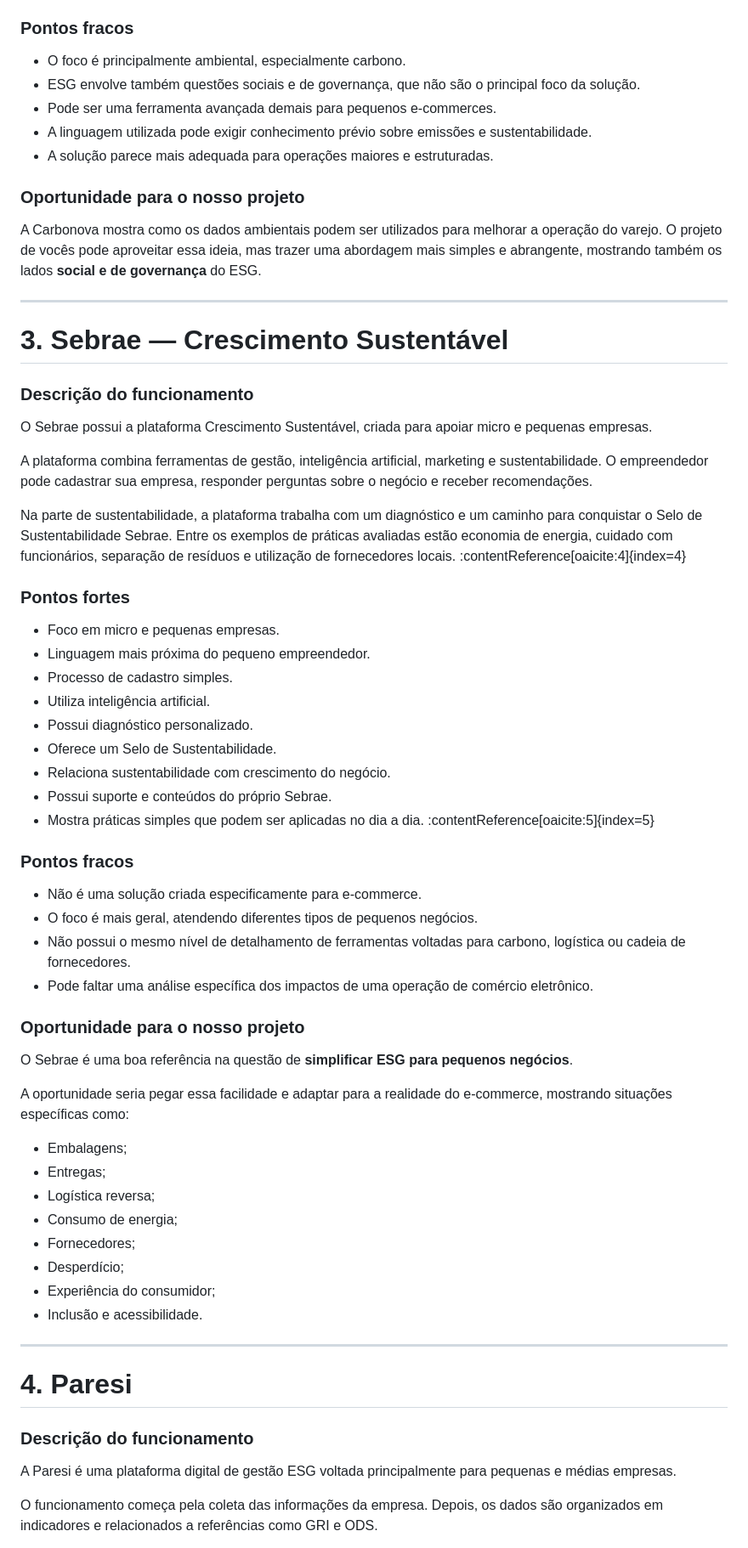
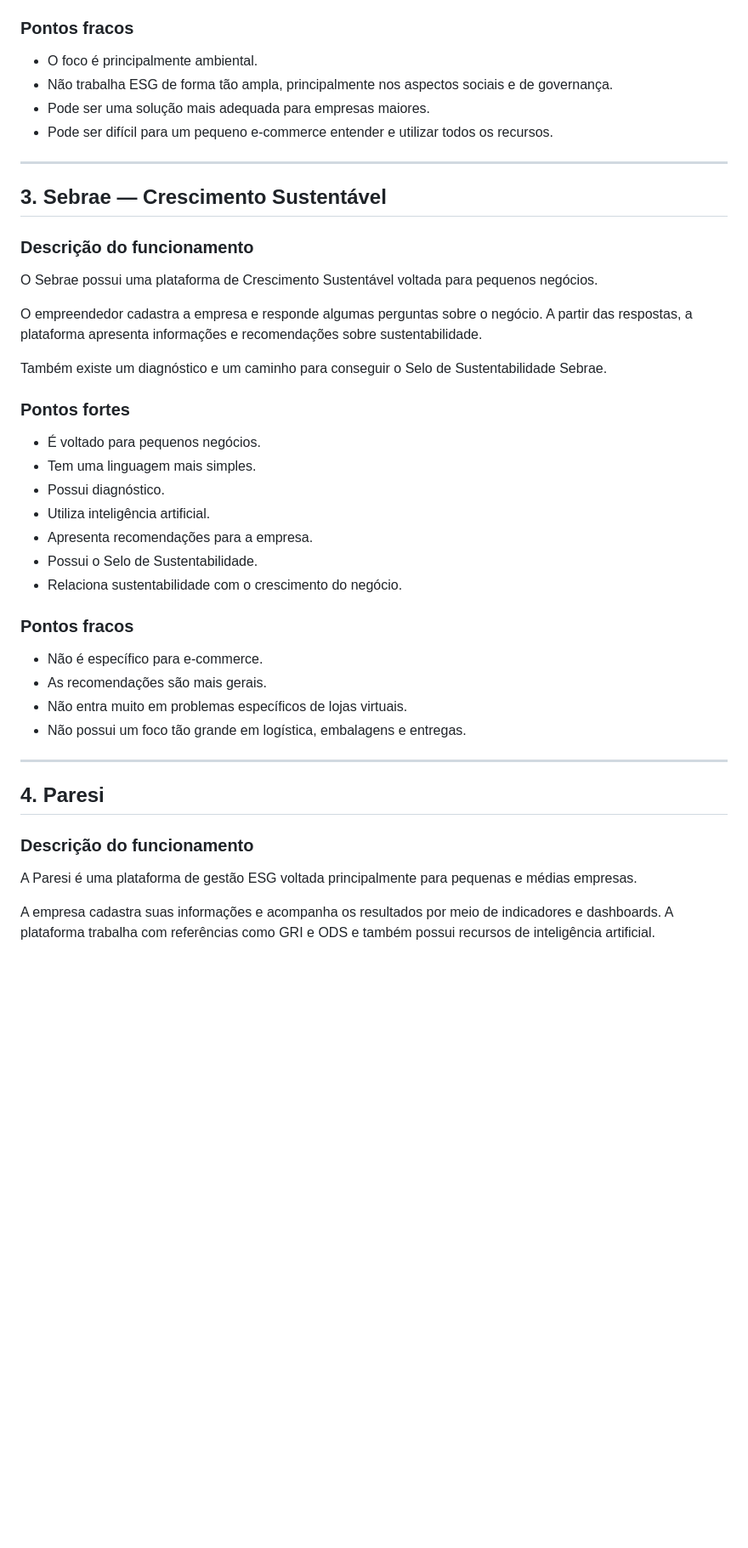
Before and after one commit to mariaeugeniamoraes/projeto_fds_2026.2, a Markdown page: Analise_de competidores.md, the part around one of its changes. Shown at 85% size. GitHub-like rendering; blank space fills up the shorter version.

```diff
--- a/Analise_de competidores.md
+++ b/Analise_de competidores.md
@@ -59,71 +47,47 @@ O sistema utiliza inteligência artificial e integra informações da operação
 
 ### Pontos fracos
 
-- O foco é principalmente ambiental, especialmente carbono.
-- ESG envolve também questões sociais e de governança, que não são o principal foco da solução.
-- Pode ser uma ferramenta avançada demais para pequenos e-commerces.
-- A linguagem utilizada pode exigir conhecimento prévio sobre emissões e sustentabilidade.
-- A solução parece mais adequada para operações maiores e estruturadas.
-
-### Oportunidade para o nosso projeto
-
-A Carbonova mostra como os dados ambientais podem ser utilizados para melhorar a operação do varejo. O projeto de vocês pode aproveitar essa ideia, mas trazer uma abordagem mais simples e abrangente, mostrando também os lados **social e de governança** do ESG.
-
+- O foco é principalmente ambiental.
+- Não trabalha ESG de forma tão ampla, principalmente nos aspectos sociais e de governança.
+- Pode ser uma solução mais adequada para empresas maiores.
+- Pode ser difícil para um pequeno e-commerce entender e utilizar todos os recursos.
 
 ---
 
-# 3. Sebrae — Crescimento Sustentável
+## 3. Sebrae — Crescimento Sustentável
 
 ### Descrição do funcionamento
 
-O Sebrae possui a plataforma Crescimento Sustentável, criada para apoiar micro e pequenas empresas.
+O Sebrae possui uma plataforma de Crescimento Sustentável voltada para pequenos negócios.
 
-A plataforma combina ferramentas de gestão, inteligência artificial, marketing e sustentabilidade. O empreendedor pode cadastrar sua empresa, responder perguntas sobre o negócio e receber recomendações.
+O empreendedor cadastra a empresa e responde algumas perguntas sobre o negócio. A partir das respostas, a plataforma apresenta informações e recomendações sobre sustentabilidade.
 
-Na parte de sustentabilidade, a plataforma trabalha com um diagnóstico e um caminho para conquistar o Selo de Sustentabilidade Sebrae. Entre os exemplos de práticas avaliadas estão economia de energia, cuidado com funcionários, separação de resíduos e utilização de fornecedores locais. :contentReference[oaicite:4]{index=4}
+Também existe um diagnóstico e um caminho para conseguir o Selo de Sustentabilidade Sebrae.
 
 ### Pontos fortes
 
-- Foco em micro e pequenas empresas.
-- Linguagem mais próxima do pequeno empreendedor.
-- Processo de cadastro simples.
+- É voltado para pequenos negócios.
+- Tem uma linguagem mais simples.
+- Possui diagnóstico.
 - Utiliza inteligência artificial.
-- Possui diagnóstico personalizado.
-- Oferece um Selo de Sustentabilidade.
-- Relaciona sustentabilidade com crescimento do negócio.
-- Possui suporte e conteúdos do próprio Sebrae.
-- Mostra práticas simples que podem ser aplicadas no dia a dia. :contentReference[oaicite:5]{index=5}
+- Apresenta recomendações para a empresa.
+- Possui o Selo de Sustentabilidade.
+- Relaciona sustentabilidade com o crescimento do negócio.
 
 ### Pontos fracos
 
-- Não é uma solução criada especificamente para e-commerce.
-- O foco é mais geral, atendendo diferentes tipos de pequenos negócios.
-- Não possui o mesmo nível de detalhamento de ferramentas voltadas para carbono, logística ou cadeia de fornecedores.
-- Pode faltar uma análise específica dos impactos de uma operação de comércio eletrônico.
-
-### Oportunidade para o nosso projeto
-
-O Sebrae é uma boa referência na questão de **simplificar ESG para pequenos negócios**.
-
-A oportunidade seria pegar essa facilidade e adaptar para a realidade do e-commerce, mostrando situações específicas como:
-
-- Embalagens;
-- Entregas;
-- Logística reversa;
-- Consumo de energia;
-- Fornecedores;
-- Desperdício;
-- Experiência do consumidor;
-- Inclusão e acessibilidade.
-
+- Não é específico para e-commerce.
+- As recomendações são mais gerais.
+- Não entra muito em problemas específicos de lojas virtuais.
+- Não possui um foco tão grande em logística, embalagens e entregas.
 
 ---
 
-# 4. Paresi
+## 4. Paresi
 
 ### Descrição do funcionamento
 
-A Paresi é uma plataforma digital de gestão ESG voltada principalmente para pequenas e médias empresas.
+A Paresi é uma plataforma de gestão ESG voltada principalmente para pequenas e médias empresas.
 
-O funcionamento começa pela coleta das informações da empresa. Depois, os dados são organizados em indicadores e relacionados a referências como GRI e ODS.
+A empresa cadastra suas informações e acompanha os resultados por meio de indicadores e dashboards. A plataforma trabalha com referências como GRI e ODS e também possui recursos de inteligência artificial.
 
```
Also changed, not shown: other parts of Analise_de competidores.md (+60 -102 lines).
